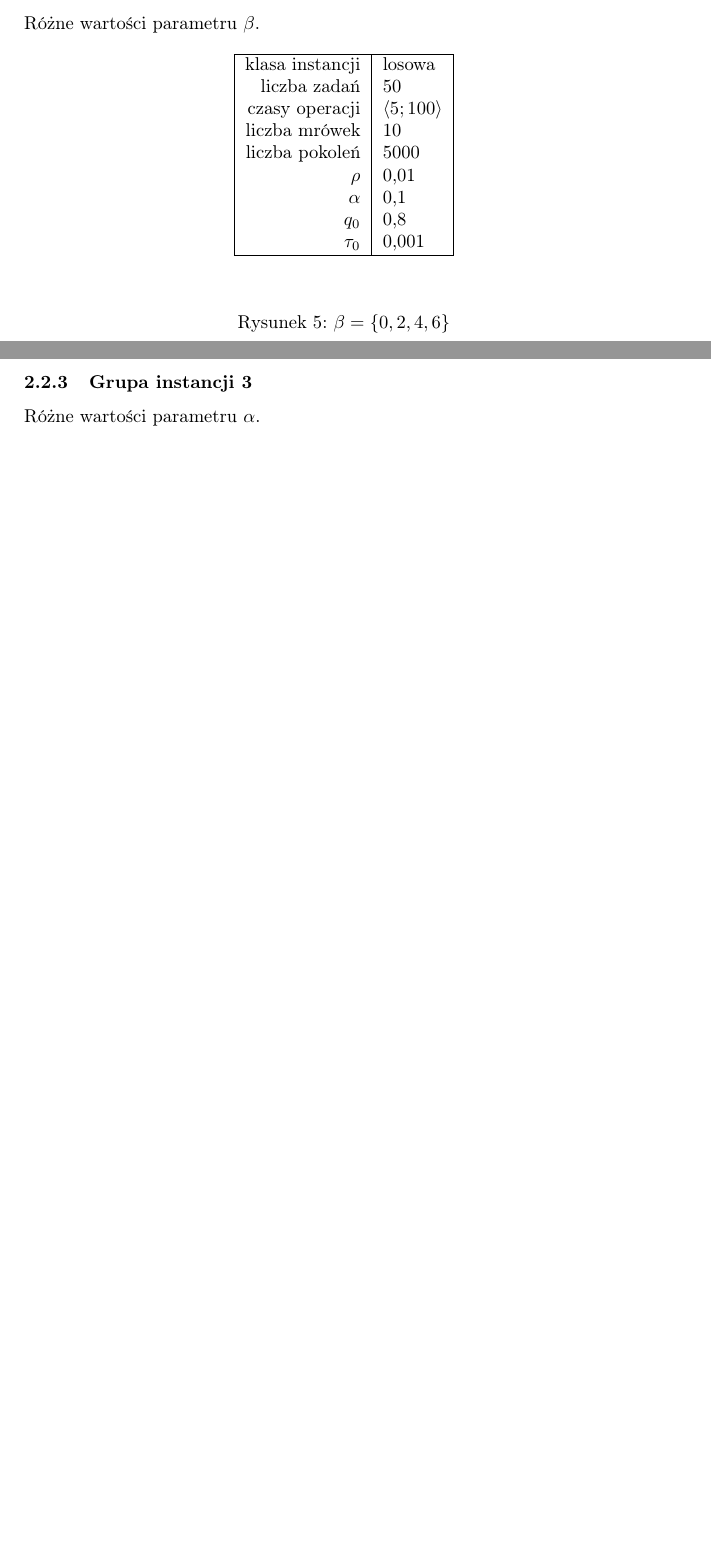
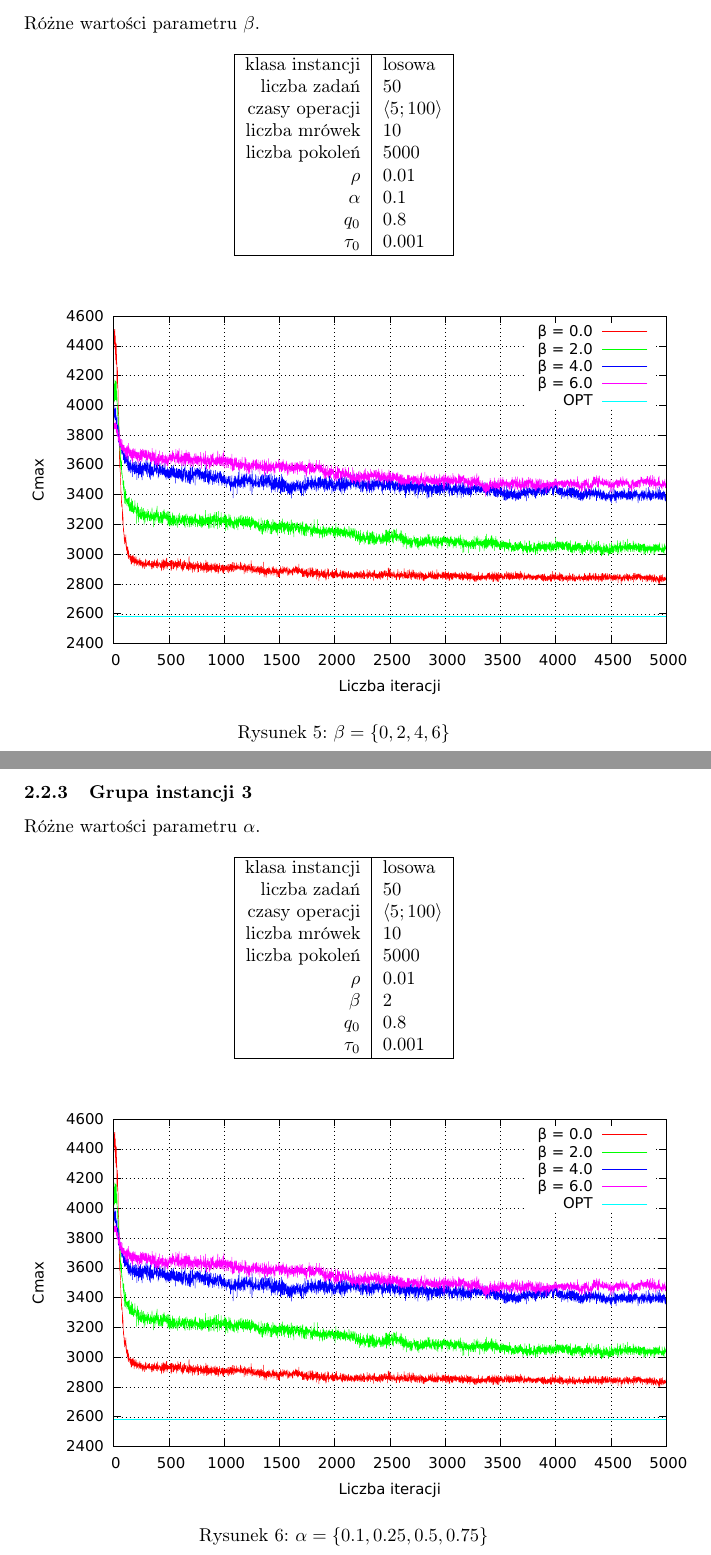
Before and after one commit to maciejjo/scheduling-pack, a LaTeX document (report/aco_report.tex): two parts of pages 9 and 10 of 10, joined at a grey line, cut so that both start at the same text, the shorter picture padded with empty space. Compiled offline with pdfLaTeX.

Commit message:
next charts added

```diff
--- a/report/aco_report.tex
+++ b/report/aco_report.tex
@@ -240,17 +240,17 @@ Różne wartości parametru $\beta$.
   czasy operacji & $ \langle 5;100 \rangle $  \\
   liczba mrówek & 10 \\
   liczba pokoleń & 5000 \\
-  $ \rho $ & 0,01 \\
-  $ \alpha $ & 0,1 \\
-  $ q_0 $ & 0,8 \\
-  $ \tau_0 $ & 0,001 \\
+  $ \rho $ & 0.01 \\
+  $ \alpha $ & 0.1 \\
+  $ q_0 $ & 0.8 \\
+  $ \tau_0 $ & 0.001 \\
   \hline
 \end{tabular}
 \end{center}
 
 \begin{figure}[h]
     \centering
-   % \includegraphics{./figures/inst01_rnd_beta.pdf}
+    \includegraphics{./figures/inst01_rnd_beta.pdf}
     \caption{$ \beta = \{ 0, 2, 4, 6 \} $}
 \end{figure}
 
@@ -259,5 +259,26 @@ Różne wartości parametru $\beta$.
 \subsubsection{Grupa instancji 3}
 Różne wartości parametru $\alpha$.
 
+\begin{center}
+\begin{tabular}{|r|l|}
+  \hline
+  klasa instancji & losowa \\
+  liczba zadań & 50 \\
+  czasy operacji & $ \langle 5;100 \rangle $  \\
+  liczba mrówek & 10 \\
+  liczba pokoleń & 5000 \\
+  $ \rho $ & 0.01 \\
+  $ \beta $ & 2 \\
+  $ q_0 $ & 0.8 \\
+  $ \tau_0 $ & 0.001 \\
+  \hline
+\end{tabular}
+\end{center}
+
+\begin{figure}[h]
+    \centering
+    \includegraphics{./figures/inst01_rnd_beta.pdf}
+    \caption{$ \alpha = \{ 0.1, 0.25, 0.5, 0.75 \} $}
+\end{figure}
 
 \end{document}
```
Also changed, not shown: report/aco_report.tex (8 more changed lines).
